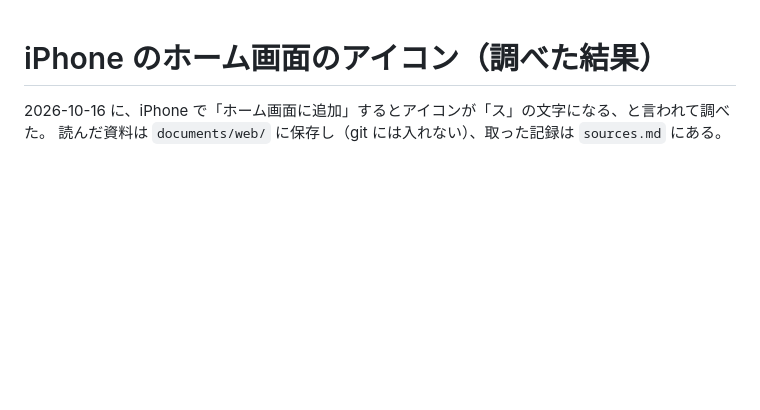
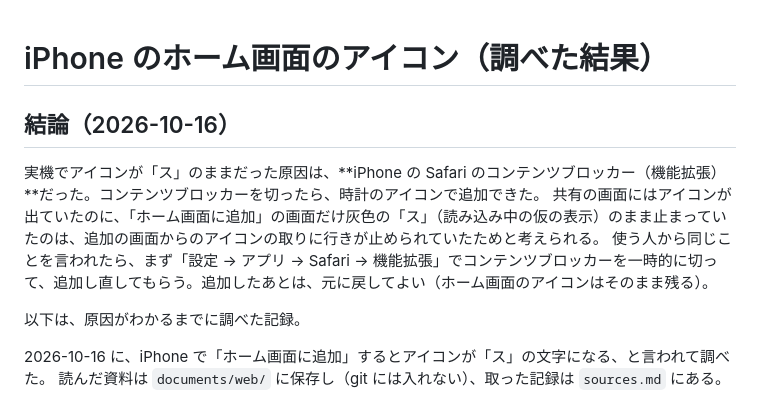
Before and after one commit to smartkinmu/sumakin, a Markdown page: docs/ios-home-screen-icon/README.md, the part around the change. Rendered like a GitHub page; blank space fills up the shorter version.

Commit message:
docs: iPhone のアイコンが「ス」のままだった原因は、Safari のコンテンツブロッカーだった
コンテンツブロッカーを切ったら、時計のアイコンでホーム画面に追加できた。
同じことを言われたら、まずコンテンツブロッカーを一時的に切ってもらうよう、文書の先頭に結論を書いた。

Co-Authored-By: Claude Opus 5.5 <noreply@anthropic.com>

```diff
--- a/docs/ios-home-screen-icon/README.md
+++ b/docs/ios-home-screen-icon/README.md
@@ -1,4 +1,12 @@
 # iPhone のホーム画面のアイコン（調べた結果）
+
+## 結論（2026-10-16）
+
+実機でアイコンが「ス」のままだった原因は、**iPhone の Safari のコンテンツブロッカー（機能拡張）**だった。コンテンツブロッカーを切ったら、時計のアイコンで追加できた。
+共有の画面にはアイコンが出ていたのに、「ホーム画面に追加」の画面だけ灰色の「ス」（読み込み中の仮の表示）のまま止まっていたのは、追加の画面からのアイコンの取りに行きが止められていたためと考えられる。
+使う人から同じことを言われたら、まず「設定 → アプリ → Safari → 機能拡張」でコンテンツブロッカーを一時的に切って、追加し直してもらう。追加したあとは、元に戻してよい（ホーム画面のアイコンはそのまま残る）。
+
+以下は、原因がわかるまでに調べた記録。
 
 2026-10-16 に、iPhone で「ホーム画面に追加」するとアイコンが「ス」の文字になる、と言われて調べた。
 読んだ資料は `documents/web/` に保存し（git には入れない）、取った記録は `sources.md` にある。
```
